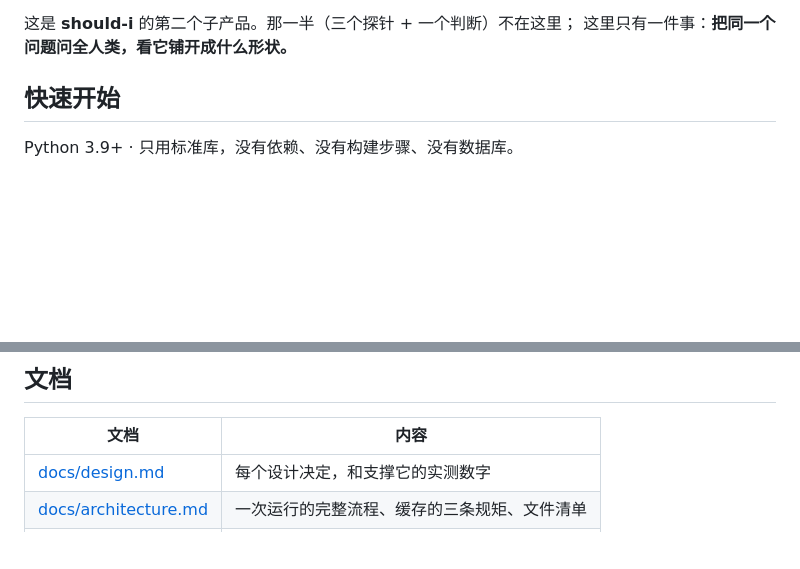
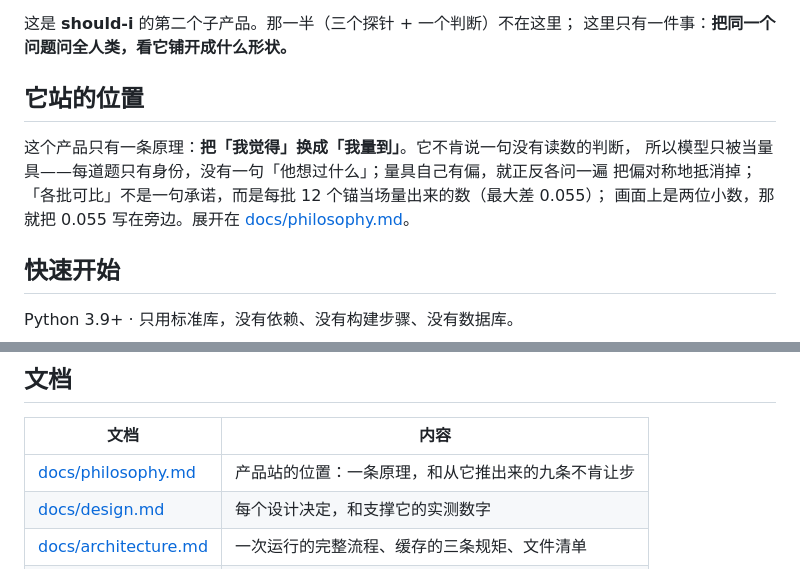
Before and after one commit to Ewen2015/should-i, a Markdown page: README.md, 2 parts joined by grey strips. Rendered like a GitHub page; blank space fills up the shorter version.

```diff
--- a/README.md
+++ b/README.md
@@ -14,6 +14,13 @@
 
 这是 **should-i** 的第二个子产品。那一半（三个探针 + 一个判断）不在这里；
 这里只有一件事：**把同一个问题问全人类，看它铺开成什么形状。**
+
+## 它站的位置
+
+这个产品只有一条原理：**把「我觉得」换成「我量到」**。它不肯说一句没有读数的判断，
+所以模型只被当量具——每道题只有身份，没有一句「他想过什么」；量具自己有偏，就正反各问一遍
+把偏对称地抵消掉；「各批可比」不是一句承诺，而是每批 12 个锚当场量出来的数（最大差 0.055）；
+画面上是两位小数，那就把 0.055 写在旁边。展开在 [docs/philosophy.md](docs/philosophy.md)。
 
 ## 快速开始
 
@@ -110,6 +117,7 @@ python3 scripts/smoke_test.py "人类要成为一个星际文明吗？" --run
 
 | 文档 | 内容 |
 | --- | --- |
+| [docs/philosophy.md](docs/philosophy.md) | 产品站的位置：一条原理，和从它推出来的九条不肯让步 |
 | [docs/design.md](docs/design.md) | 每个设计决定，和支撑它的实测数字 |
 | [docs/architecture.md](docs/architecture.md) | 一次运行的完整流程、缓存的三条规矩、文件清单 |
 | [docs/interface.md](docs/interface.md) | 页面：地图、时间轴、面板、视觉语言 |
```
Also changed, not shown: docs/philosophy.md (added, +166 -0 lines).
